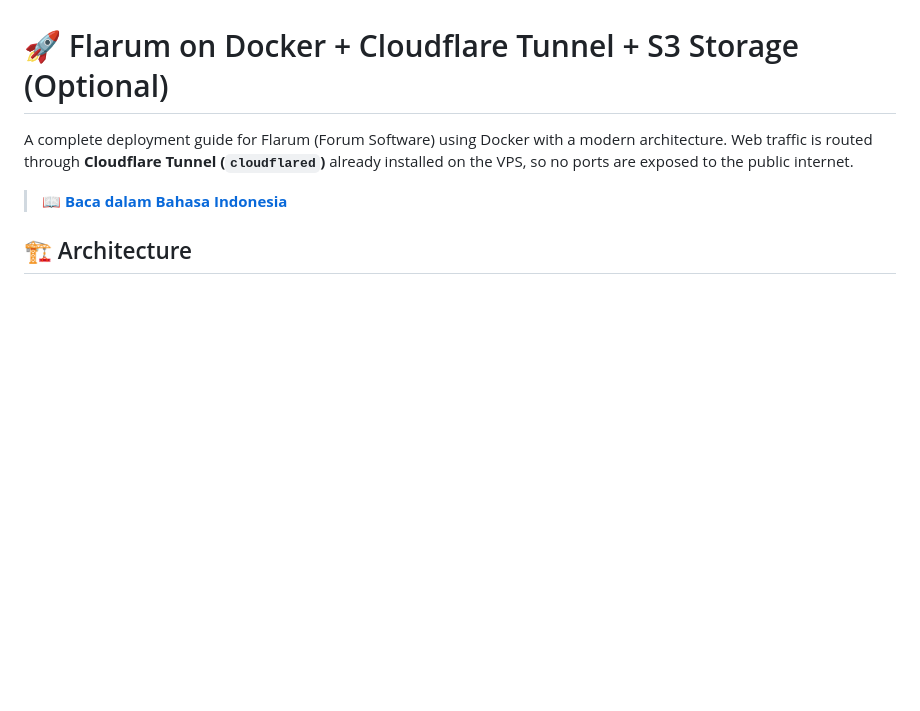
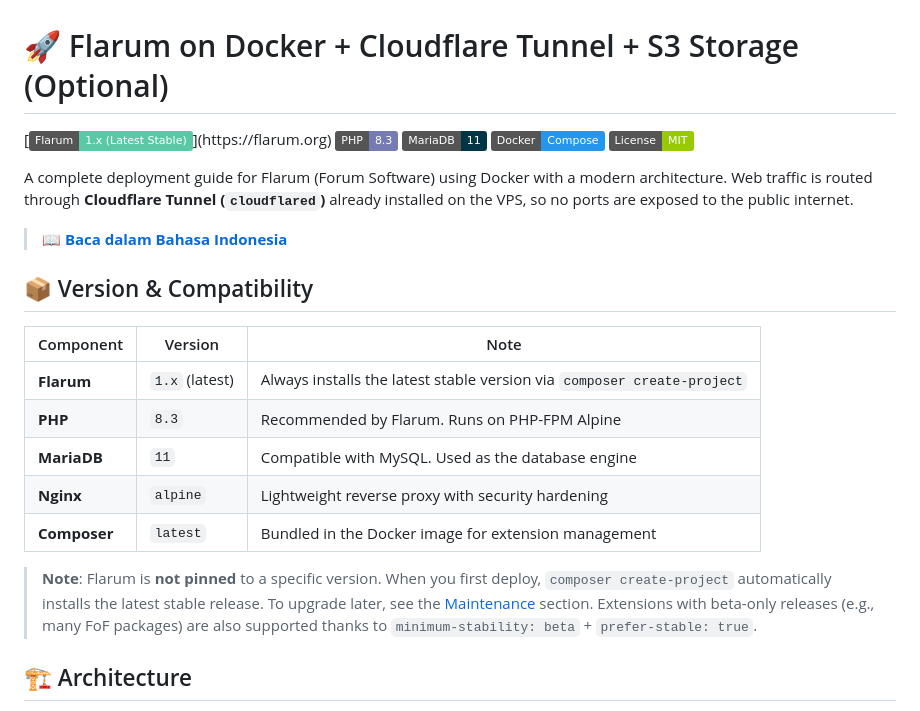
Before and after one commit to iyansanjaya/flarum, a Markdown page: README.md, the part around the change. GitHub-like rendering; badges without logos; blank space fills up the shorter version.

```diff
--- a/README.md
+++ b/README.md
@@ -1,8 +1,26 @@
 # 🚀 Flarum on Docker + Cloudflare Tunnel + S3 Storage (Optional)
+
+[![Flarum](https://img.shields.io/badge/Flarum-1.x_(Latest_Stable)-59C9A5?logo=flarum&logoColor=white)](https://flarum.org)
+[![PHP](https://img.shields.io/badge/PHP-8.3-777BB4?logo=php&logoColor=white)](https://www.php.net)
+[![MariaDB](https://img.shields.io/badge/MariaDB-11-003545?logo=mariadb&logoColor=white)](https://mariadb.org)
+[![Docker](https://img.shields.io/badge/Docker-Compose-2496ED?logo=docker&logoColor=white)](https://docs.docker.com/compose/)
+[![License](https://img.shields.io/badge/License-MIT-green.svg)](LICENSE)
 
 A complete deployment guide for Flarum (Forum Software) using Docker with a modern architecture. Web traffic is routed through **Cloudflare Tunnel (`cloudflared`)** already installed on the VPS, so no ports are exposed to the public internet.
 
 > 📖 **[Baca dalam Bahasa Indonesia](README.id.md)**
+
+## 📦 Version & Compatibility
+
+| Component    | Version         | Note                                                                 |
+| ------------ | --------------- | -------------------------------------------------------------------- |
+| **Flarum**   | `1.x` (latest)  | Always installs the latest stable version via `composer create-project` |
+| **PHP**      | `8.3`           | Recommended by Flarum. Runs on PHP-FPM Alpine                        |
+| **MariaDB**  | `11`            | Compatible with MySQL. Used as the database engine                   |
+| **Nginx**    | `alpine`        | Lightweight reverse proxy with security hardening                    |
+| **Composer** | `latest`        | Bundled in the Docker image for extension management                 |
+
+> **Note**: Flarum is **not pinned** to a specific version. When you first deploy, `composer create-project` automatically installs the latest stable release. To upgrade later, see the [Maintenance](#-maintenance) section. Extensions with beta-only releases (e.g., many FoF packages) are also supported thanks to `minimum-stability: beta` + `prefer-stable: true`.
 
 ## 🏗 Architecture
 
```
Also changed, not shown: README.id.md (+18 -0 lines).
